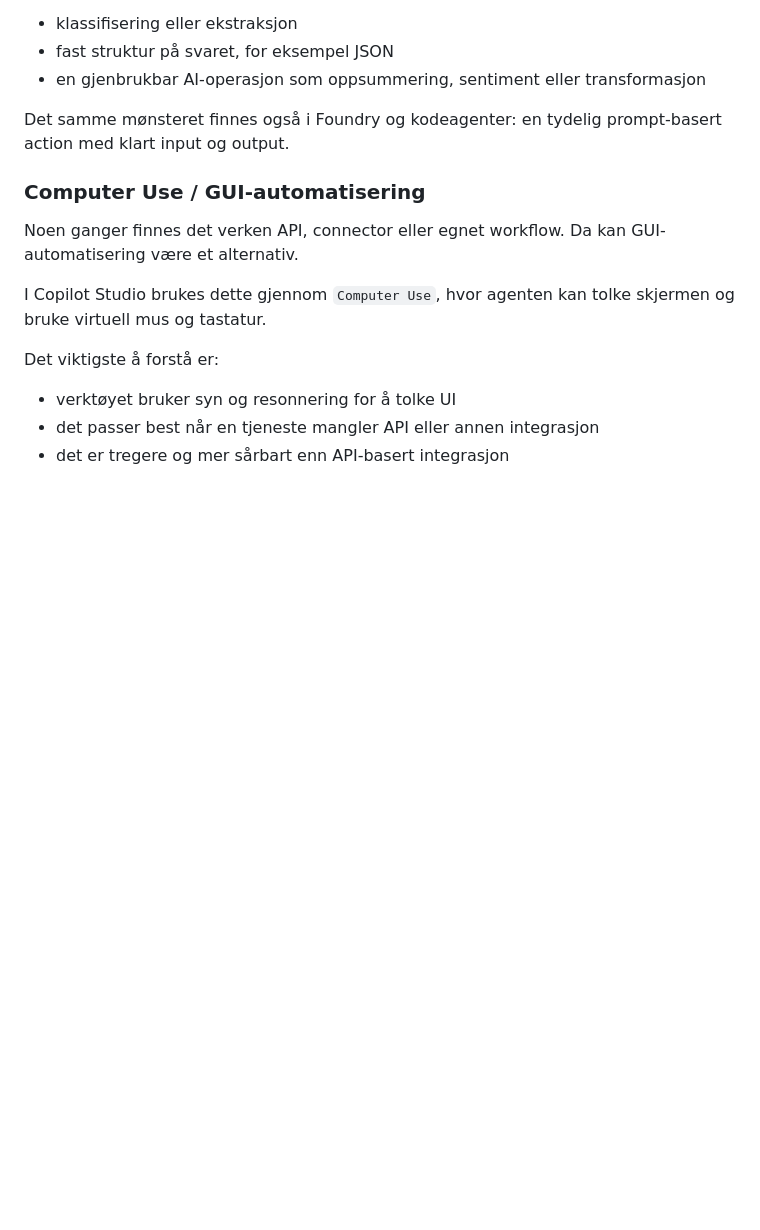
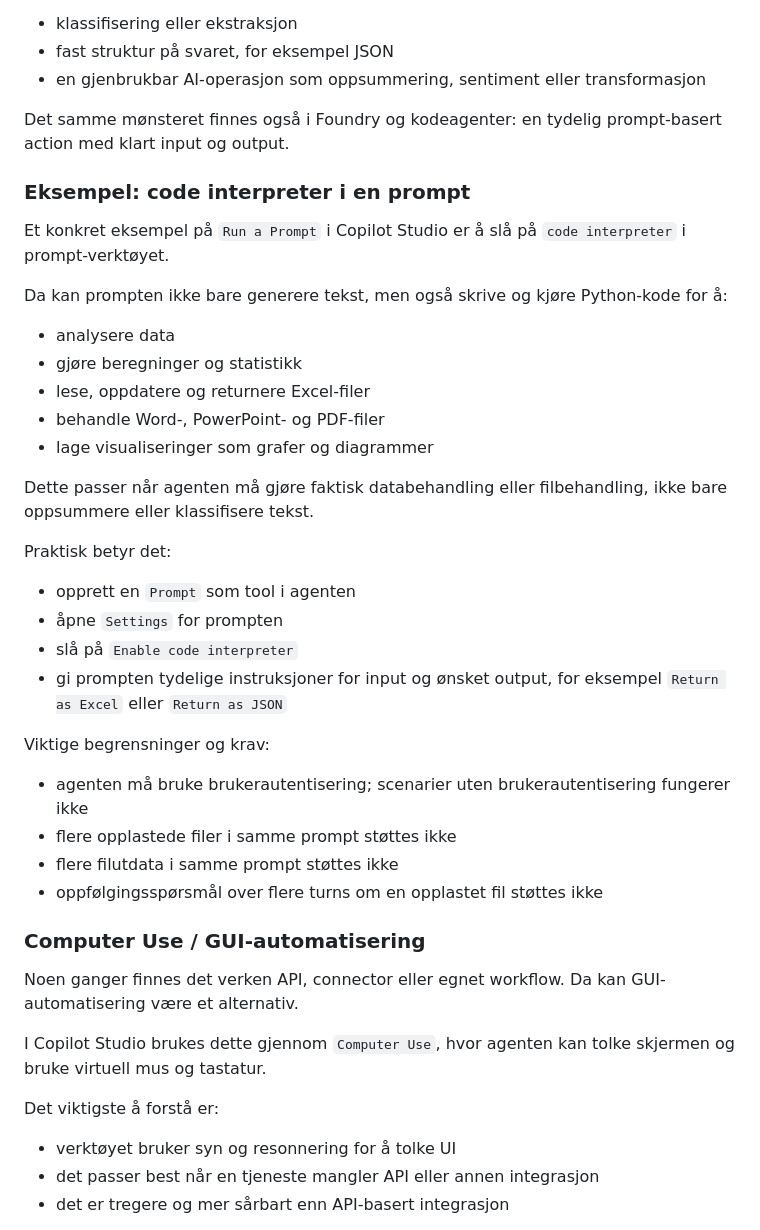
Before and after one commit to sstalsberg/tc2026-agent, a Markdown page: moduler/03-instruksjoner-kunnskap-verktoy.md, the part around the change. GitHub-like rendering; blank space fills up the shorter version.

```diff
--- a/moduler/03-instruksjoner-kunnskap-verktoy.md
+++ b/moduler/03-instruksjoner-kunnskap-verktoy.md
@@ -349,6 +349,34 @@ Dette passer godt når du trenger:
 
 Det samme mønsteret finnes også i Foundry og kodeagenter: en tydelig prompt-basert action med klart input og output.
 
+### Eksempel: code interpreter i en prompt
+
+Et konkret eksempel på `Run a Prompt` i Copilot Studio er å slå på `code interpreter` i prompt-verktøyet.
+
+Da kan prompten ikke bare generere tekst, men også skrive og kjøre Python-kode for å:
+
+- analysere data
+- gjøre beregninger og statistikk
+- lese, oppdatere og returnere Excel-filer
+- behandle Word-, PowerPoint- og PDF-filer
+- lage visualiseringer som grafer og diagrammer
+
+Dette passer når agenten må gjøre faktisk databehandling eller filbehandling, ikke bare oppsummere eller klassifisere tekst.
+
+Praktisk betyr det:
+
+- opprett en `Prompt` som tool i agenten
+- åpne `Settings` for prompten
+- slå på `Enable code interpreter`
+- gi prompten tydelige instruksjoner for input og ønsket output, for eksempel `Return as Excel` eller `Return as JSON`
+
+Viktige begrensninger og krav:
+
+- agenten må bruke brukerautentisering; scenarier uten brukerautentisering fungerer ikke
+- flere opplastede filer i samme prompt støttes ikke
+- flere filutdata i samme prompt støttes ikke
+- oppfølgingsspørsmål over flere turns om en opplastet fil støttes ikke
+
 ### Computer Use / GUI-automatisering
 
 Noen ganger finnes det verken API, connector eller egnet workflow. Da kan GUI-automatisering være et alternativ.
```
Also changed, not shown: slides/tc26-modul02.md (+13 -0 lines), slides/tc26-modul03_del03.md (+34 -10 lines).
